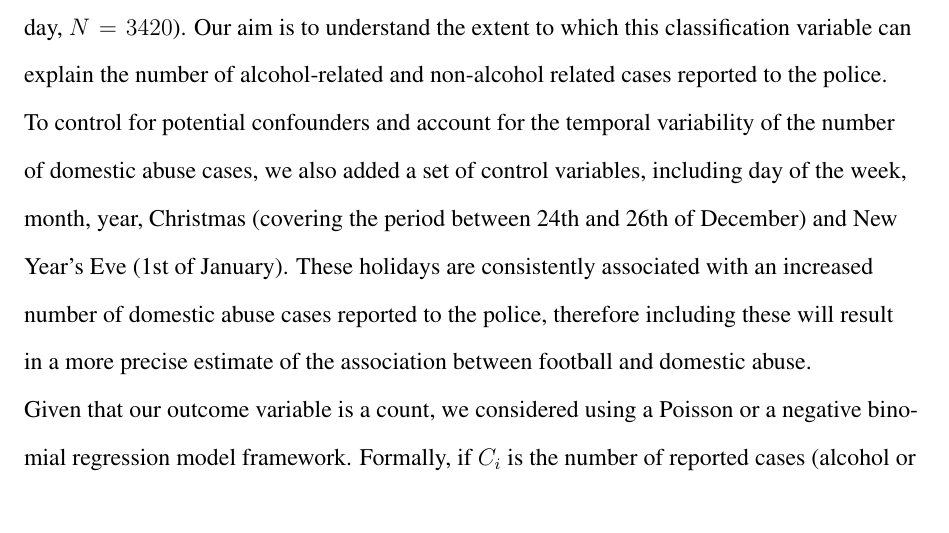
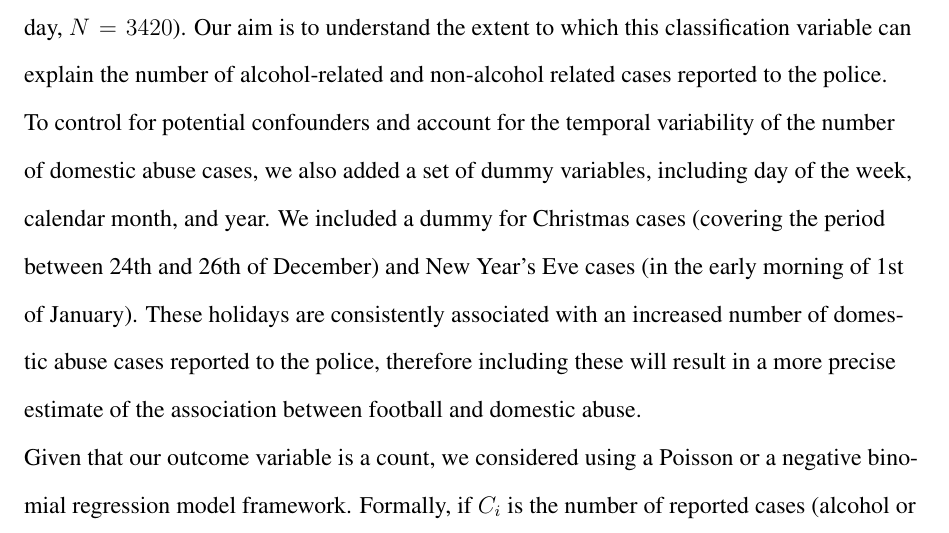
Before and after one commit to annatrendl/Football-DA, a LaTeX document (submission_7/football_DA.tex): part of page 9 of 31, cut so that both start at the same text. Compiled offline with pdfLaTeX.

Commit message:
New Year's Eve

```diff
--- a/submission_7/football_DA.tex
+++ b/submission_7/football_DA.tex
@@ -257,7 +257,9 @@ To investigate the role alcohol plays in the link between England football match
 
 In these regressions, each day in our dataset is an observation (of which there are 3570), and the outcome variable is the number of domestic abuse cases perpetrated on that day (alcohol-related or not). We classified each day in this period as one of the following: England won (England win, $N = 8$), lost (England lost, $N = 8$) or drew (England draw, $N = 6$), a day after an England match day (After England, $N = 22$), any other day during the months of the tournament (Tournament on, $N = 106$), or any other day during the rest of the year (Non-match day, $N = 3420$). Our aim is to understand the extent to which this classification variable can explain the number of alcohol-related and non-alcohol related cases reported to the police.
 
-To control for potential confounders and account for the temporal variability of the number of domestic abuse cases, we also added a set of control variables, including day of the week, month, year, Christmas (covering the period between 24th and 26th of December) and New Year's Eve (1st of January). These holidays are consistently associated with an increased number of domestic abuse cases reported to the police, therefore including these will result in a more precise estimate of the association between football and domestic abuse.
+To control for potential confounders and account for the temporal variability of the number of domestic abuse cases, we also added a set of dummy  variables, including day of the week, calendar month, and year.
+We included a dummy for Christmas cases (covering the period between 24th and 26th of December) and New Year's Eve cases (in the early morning of 1st of January).
+These holidays are consistently associated with an increased number of domestic abuse cases reported to the police, therefore including these will result in a more precise estimate of the association between football and domestic abuse.
 
 Given that our outcome variable is a count, we considered using a Poisson or a negative binomial regression model framework. Formally, if $C_i$ is the number of reported cases (alcohol or non-alcohol related) on days $i = 1...N$, then these models can be formally expressed as
 %
```
